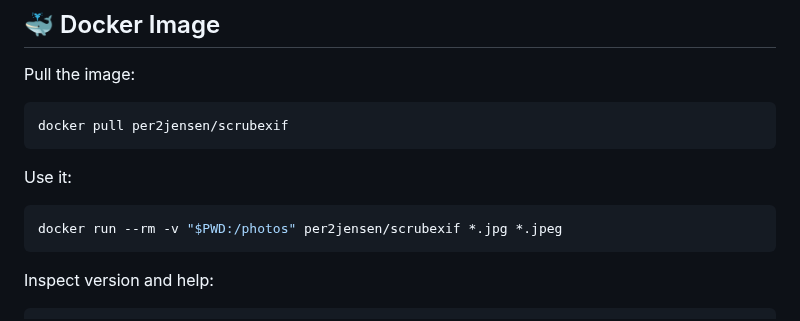
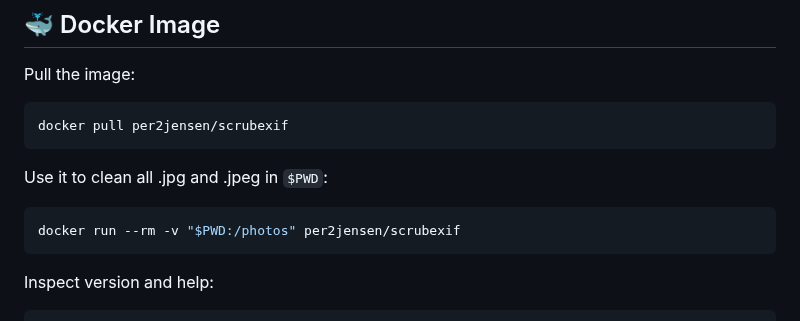
Before and after one commit to per2jensen/scrubexif, a Markdown page: README.md, the part around the change. Rendered like a GitHub page.

Commit message:
one more example fix

````diff
--- a/README.md
+++ b/README.md
@@ -98,10 +98,10 @@ Pull the image:
 docker pull per2jensen/scrubexif
 ```
 
-Use it:
+Use it to clean all .jpg and .jpeg in `$PWD`:
 
 ```bash
-docker run --rm -v "$PWD:/photos" per2jensen/scrubexif *.jpg *.jpeg
+docker run --rm -v "$PWD:/photos" per2jensen/scrubexif
 ```
 
 Inspect version and help:
````
